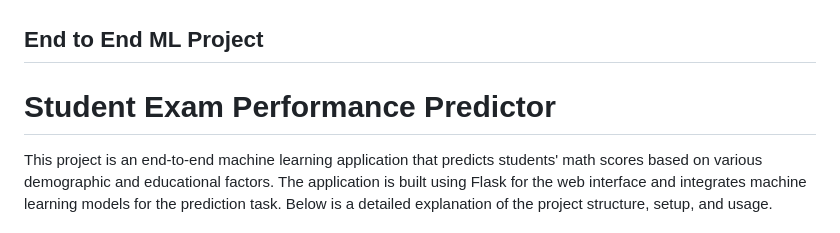
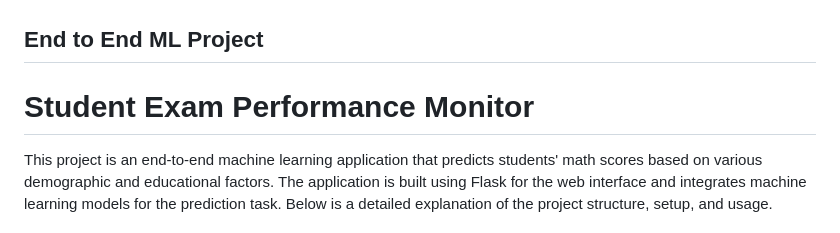
Before and after one commit to FAbdullah17/End-to-End-ML-Project, a Markdown page: README.md, the part around the change. Rendered like a GitHub page.

```diff
--- a/README.md
+++ b/README.md
@@ -1,5 +1,5 @@
 ## End to End ML Project
-# Student Exam Performance Predictor
+# Student Exam Performance Monitor
 
 This project is an end-to-end machine learning application that predicts students' math scores based on various demographic and educational factors. The application is built using Flask for the web interface and integrates machine learning models for the prediction task. Below is a detailed explanation of the project structure, setup, and usage.
 
```
